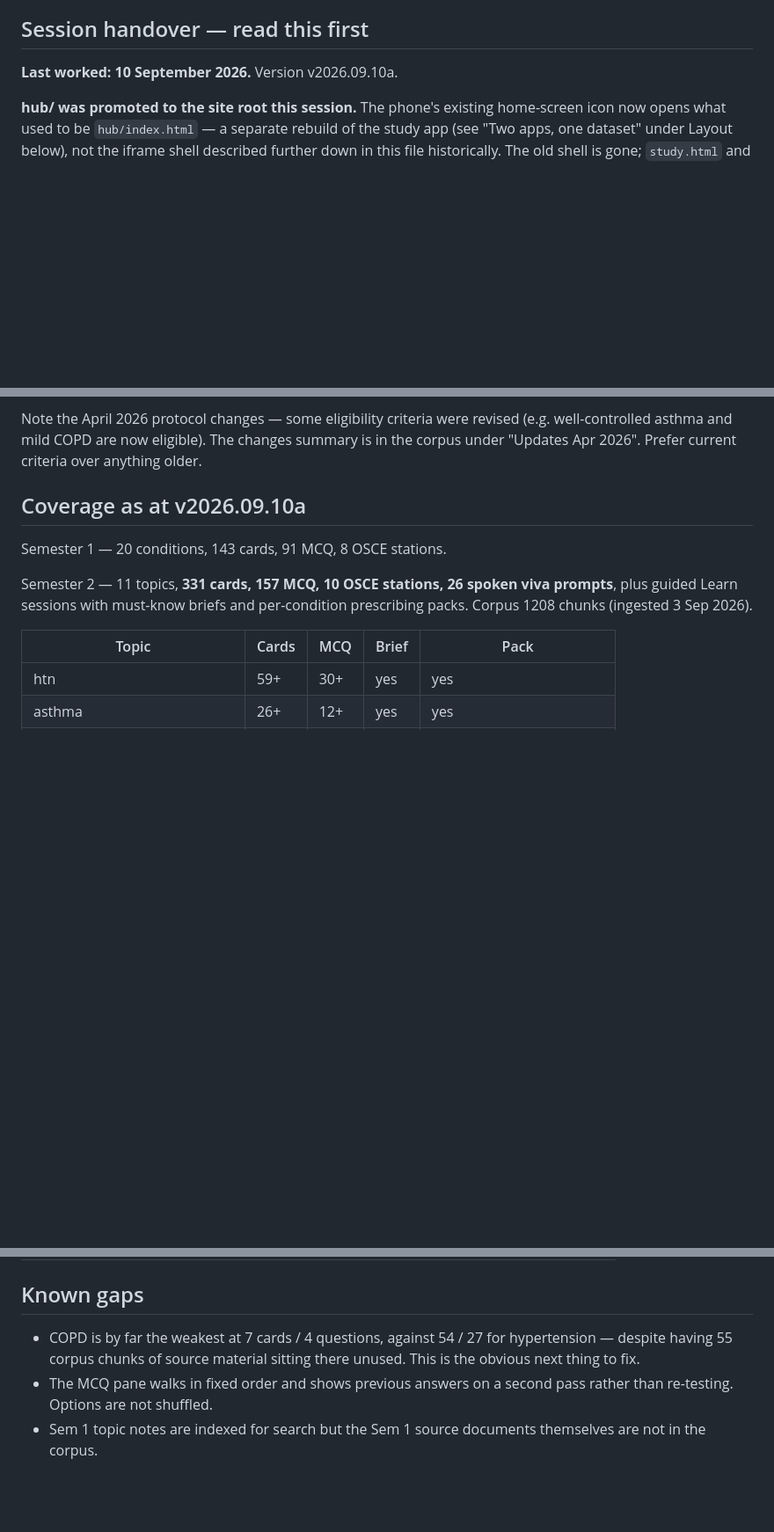
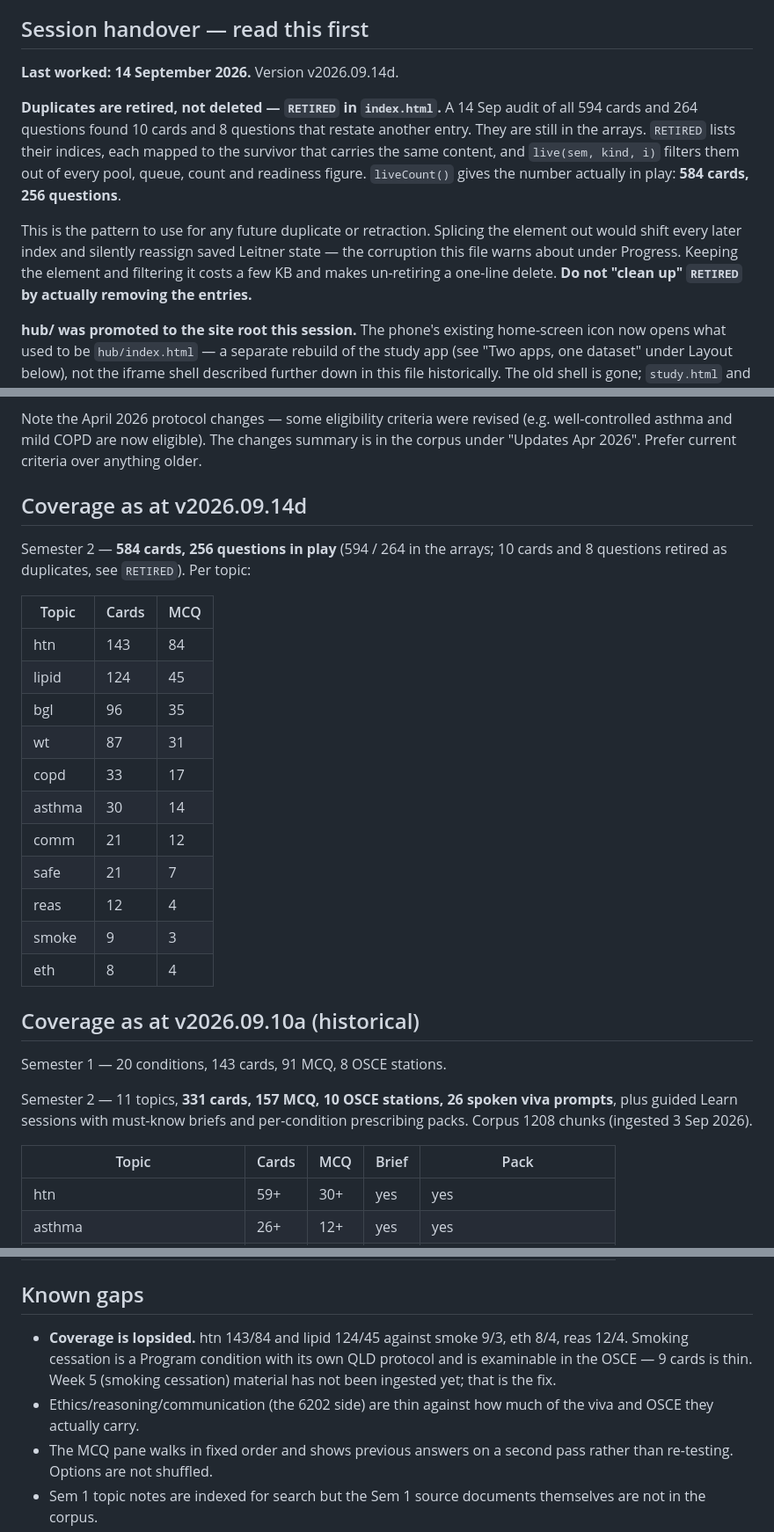
Before and after one commit to uzairqamarr-dot/Pharmacist-Prescribing, a Markdown page: CLAUDE.md, 3 parts joined by grey strips. Shown at 88% size. GitHub-like rendering; blank space fills up the shorter version.

Commit message:
document the RETIRED mechanism and refresh coverage

```diff
--- a/CLAUDE.md
+++ b/CLAUDE.md
@@ -11,7 +11,22 @@ home screen, used often with no signal.
 
 ## Session handover — read this first
 
-**Last worked: 10 September 2026.** Version v2026.09.10a.
+**Last worked: 14 September 2026.** Version v2026.09.14d.
+
+**Duplicates are retired, not deleted — `RETIRED` in `index.html`.** A 14 Sep
+audit of all 594 cards and 264 questions found 10 cards and 8 questions that
+restate another entry. They are still in the arrays. `RETIRED` lists their
+indices, each mapped to the survivor that carries the same content, and
+`live(sem, kind, i)` filters them out of every pool, queue, count and
+readiness figure. `liveCount()` gives the number actually in play: **584
+cards, 256 questions**.
+
+This is the pattern to use for any future duplicate or retraction. Splicing
+the element out would shift every later index and silently reassign saved
+Leitner state — the corruption this file warns about under Progress. Keeping
+the element and filtering it costs a few KB and makes un-retiring a
+one-line delete. **Do not "clean up" `RETIRED` by actually removing the
+entries.**
 
 **hub/ was promoted to the site root this session.** The phone's existing
 home-screen icon now opens what used to be `hub/index.html` — a separate
@@ -316,7 +338,26 @@ revised (e.g. well-controlled asthma and mild COPD are now eligible). The
 changes summary is in the corpus under "Updates Apr 2026". Prefer current
 criteria over anything older.
 
-## Coverage as at v2026.09.10a
+## Coverage as at v2026.09.14d
+
+Semester 2 — **584 cards, 256 questions in play** (594 / 264 in the arrays;
+10 cards and 8 questions retired as duplicates, see `RETIRED`). Per topic:
+
+| Topic | Cards | MCQ |
+|---|---|---|
+| htn | 143 | 84 |
+| lipid | 124 | 45 |
+| bgl | 96 | 35 |
+| wt | 87 | 31 |
+| copd | 33 | 17 |
+| asthma | 30 | 14 |
+| comm | 21 | 12 |
+| safe | 21 | 7 |
+| reas | 12 | 4 |
+| smoke | 9 | 3 |
+| eth | 8 | 4 |
+
+## Coverage as at v2026.09.10a (historical)
 
 Semester 1 — 20 conditions, 143 cards, 91 MCQ, 8 OSCE stations.
 
@@ -337,9 +378,12 @@ prescribing packs. Corpus 1208 chunks (ingested 3 Sep 2026).
 
 ## Known gaps
 
-- COPD is by far the weakest at 7 cards / 4 questions, against 54 / 27 for
-  hypertension — despite having 55 corpus chunks of source material sitting
-  there unused. This is the obvious next thing to fix.
+- **Coverage is lopsided.** htn 143/84 and lipid 124/45 against smoke 9/3,
+  eth 8/4, reas 12/4. Smoking cessation is a Program condition with its own
+  QLD protocol and is examinable in the OSCE — 9 cards is thin. Week 5
+  (smoking cessation) material has not been ingested yet; that is the fix.
+- Ethics/reasoning/communication (the 6202 side) are thin against how much
+  of the viva and OSCE they actually carry.
 - The MCQ pane walks in fixed order and shows previous answers on a second
   pass rather than re-testing. Options are not shuffled.
 - Sem 1 topic notes are indexed for search but the Sem 1 source documents
```
Also changed, not shown: other parts of CLAUDE.md (+7 -0 lines).
